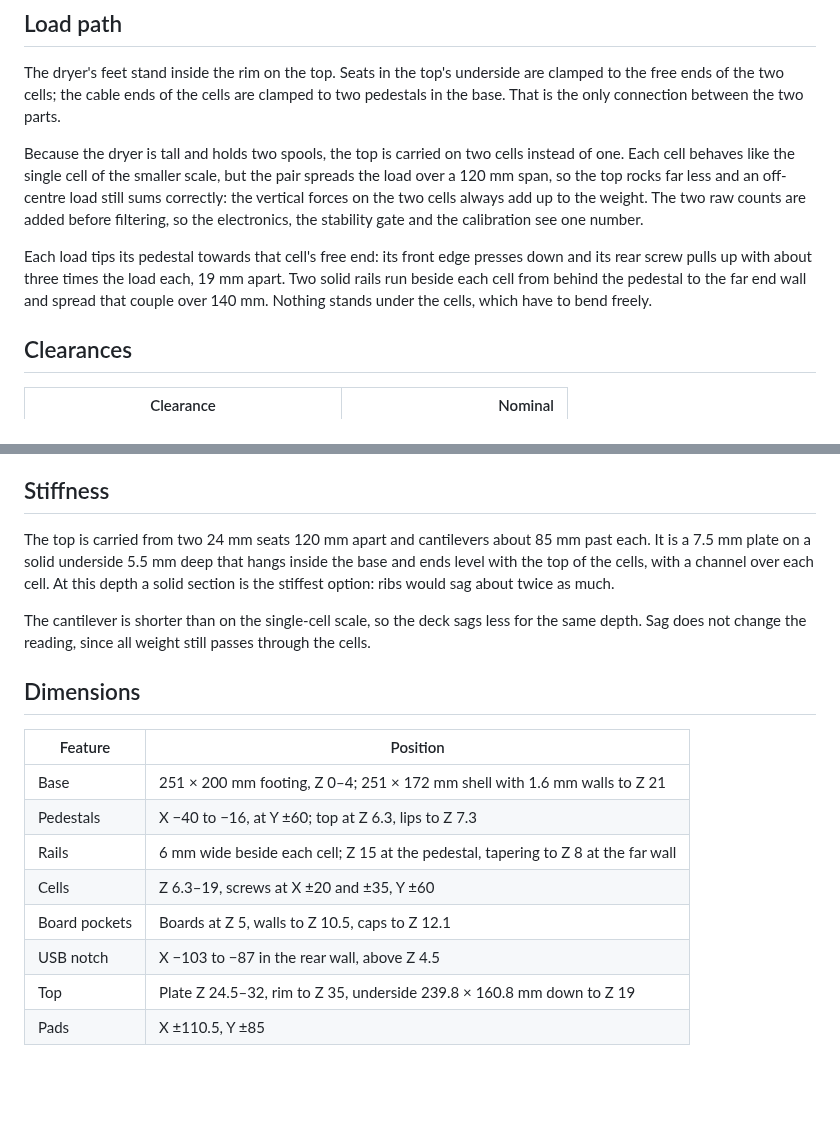
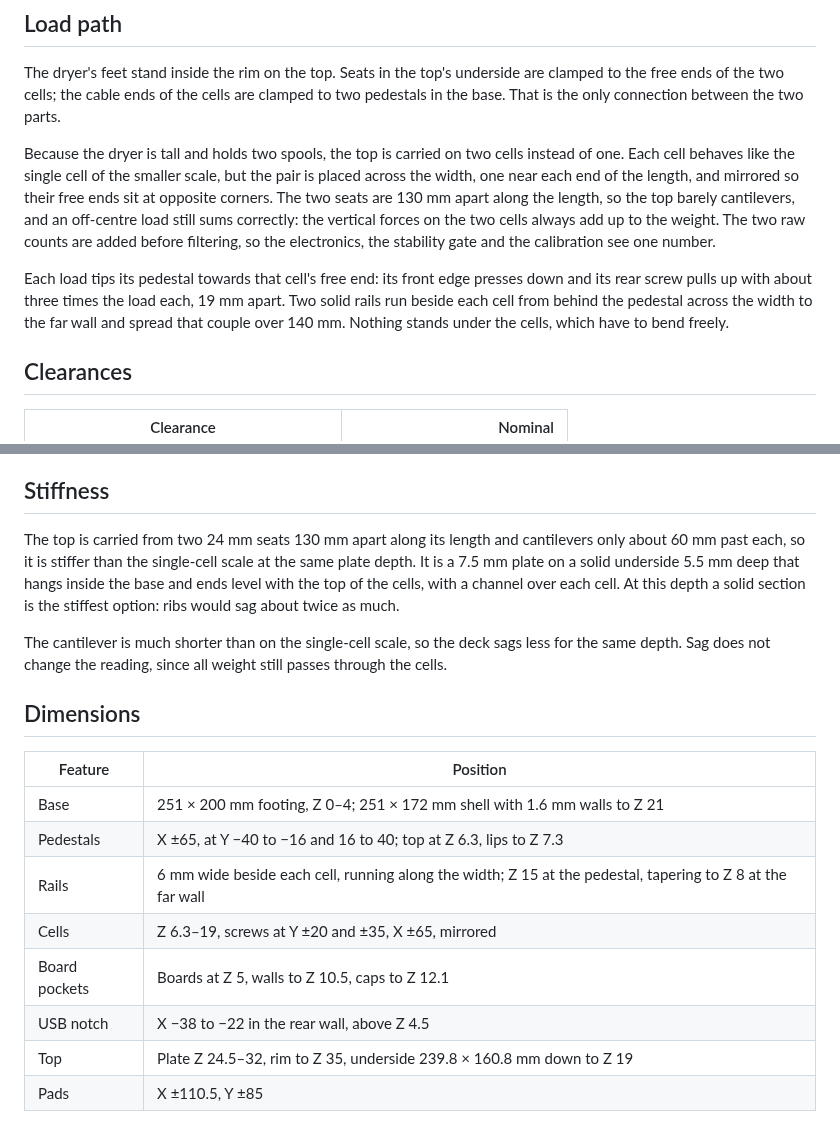
Before and after one commit to fabianwimberger/esp32-sovol-sh02-scale, a Markdown page: docs/design.md, 2 parts joined by grey strips. GitHub-like rendering; blank space fills up the shorter version.

```diff
--- a/docs/design.md
+++ b/docs/design.md
@@ -6,9 +6,9 @@ Why the parts look the way they do, and what the design does not cover. Z positi
 
 The dryer's feet stand inside the rim on the top. Seats in the top's underside are clamped to the free ends of the two cells; the cable ends of the cells are clamped to two pedestals in the base. That is the only connection between the two parts.
 
-Because the dryer is tall and holds two spools, the top is carried on two cells instead of one. Each cell behaves like the single cell of the smaller scale, but the pair spreads the load over a 120 mm span, so the top rocks far less and an off-centre load still sums correctly: the vertical forces on the two cells always add up to the weight. The two raw counts are added before filtering, so the electronics, the stability gate and the calibration see one number.
+Because the dryer is tall and holds two spools, the top is carried on two cells instead of one. Each cell behaves like the single cell of the smaller scale, but the pair is placed across the width, one near each end of the length, and mirrored so their free ends sit at opposite corners. The two seats are 130 mm apart along the length, so the top barely cantilevers, and an off-centre load still sums correctly: the vertical forces on the two cells always add up to the weight. The two raw counts are added before filtering, so the electronics, the stability gate and the calibration see one number.
 
-Each load tips its pedestal towards that cell's free end: its front edge presses down and its rear screw pulls up with about three times the load each, 19 mm apart. Two solid rails run beside each cell from behind the pedestal to the far end wall and spread that couple over 140 mm. Nothing stands under the cells, which have to bend freely.
+Each load tips its pedestal towards that cell's free end: its front edge presses down and its rear screw pulls up with about three times the load each, 19 mm apart. Two solid rails run beside each cell from behind the pedestal across the width to the far wall and spread that couple over 140 mm. Nothing stands under the cells, which have to bend freely.
 
 ## Clearances
 
@@ -34,20 +34,20 @@ The screws have about 1 mm of play in the cell's holes. Lips on each pedestal fo
 
 ## Stiffness
 
-The top is carried from two 24 mm seats 120 mm apart and cantilevers about 85 mm past each. It is a 7.5 mm plate on a solid underside 5.5 mm deep that hangs inside the base and ends level with the top of the cells, with a channel over each cell. At this depth a solid section is the stiffest option: ribs would sag about twice as much.
+The top is carried from two 24 mm seats 130 mm apart along its length and cantilevers only about 60 mm past each, so it is stiffer than the single-cell scale at the same plate depth. It is a 7.5 mm plate on a solid underside 5.5 mm deep that hangs inside the base and ends level with the top of the cells, with a channel over each cell. At this depth a solid section is the stiffest option: ribs would sag about twice as much.
 
-The cantilever is shorter than on the single-cell scale, so the deck sags less for the same depth. Sag does not change the reading, since all weight still passes through the cells.
+The cantilever is much shorter than on the single-cell scale, so the deck sags less for the same depth. Sag does not change the reading, since all weight still passes through the cells.
 
 ## Dimensions
 
 | Feature | Position |
 |---|---|
 | Base | 251 × 200 mm footing, Z 0–4; 251 × 172 mm shell with 1.6 mm walls to Z 21 |
-| Pedestals | X −40 to −16, at Y ±60; top at Z 6.3, lips to Z 7.3 |
-| Rails | 6 mm wide beside each cell; Z 15 at the pedestal, tapering to Z 8 at the far wall |
-| Cells | Z 6.3–19, screws at X ±20 and ±35, Y ±60 |
+| Pedestals | X ±65, at Y −40 to −16 and 16 to 40; top at Z 6.3, lips to Z 7.3 |
+| Rails | 6 mm wide beside each cell, running along the width; Z 15 at the pedestal, tapering to Z 8 at the far wall |
+| Cells | Z 6.3–19, screws at Y ±20 and ±35, X ±65, mirrored |
 | Board pockets | Boards at Z 5, walls to Z 10.5, caps to Z 12.1 |
-| USB notch | X −103 to −87 in the rear wall, above Z 4.5 |
+| USB notch | X −38 to −22 in the rear wall, above Z 4.5 |
 | Top | Plate Z 24.5–32, rim to Z 35, underside 239.8 × 160.8 mm down to Z 19 |
 | Pads | X ±110.5, Y ±85 |
 
```
Also changed, not shown: README.md (+4 -4 lines), docs/build.md (+1 -1 lines), docs/assembled.jpg, docs/exploded.png, 6 other files.
